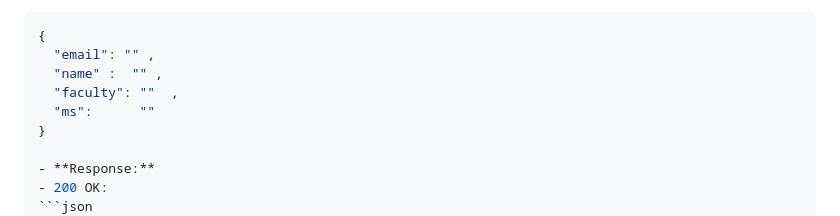
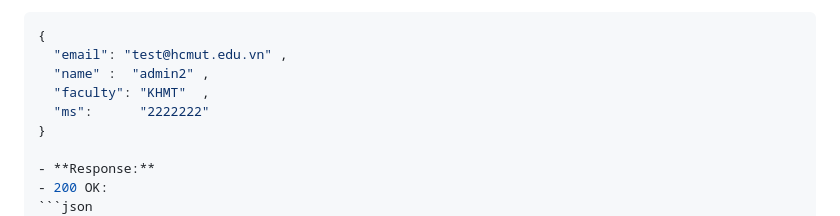
Before and after one commit to jncmtam/grade-portal-be-go-2, a Markdown page: docs/api/api_specification_detail.md, the part around the change. Drawn GitHub-style.

Commit message:
fix bug api detail

````diff
--- a/docs/api/api_specification_detail.md
+++ b/docs/api/api_specification_detail.md
@@ -80,10 +80,10 @@ API này sử dụng cơ chế xác thực Bearer Token. Mọi yêu cầu đến
 -  **Request body:**
   ```json
   {
-    "email": "" ,
-    "name" :  "" ,
-    "faculty": ""  ,
-    "ms":      ""
+    "email": "test@hcmut.edu.vn" ,
+    "name" :  "admin2" ,
+    "faculty": "KHMT"  ,
+    "ms":      "2222222"
   }
 
 - **Response:**
````
